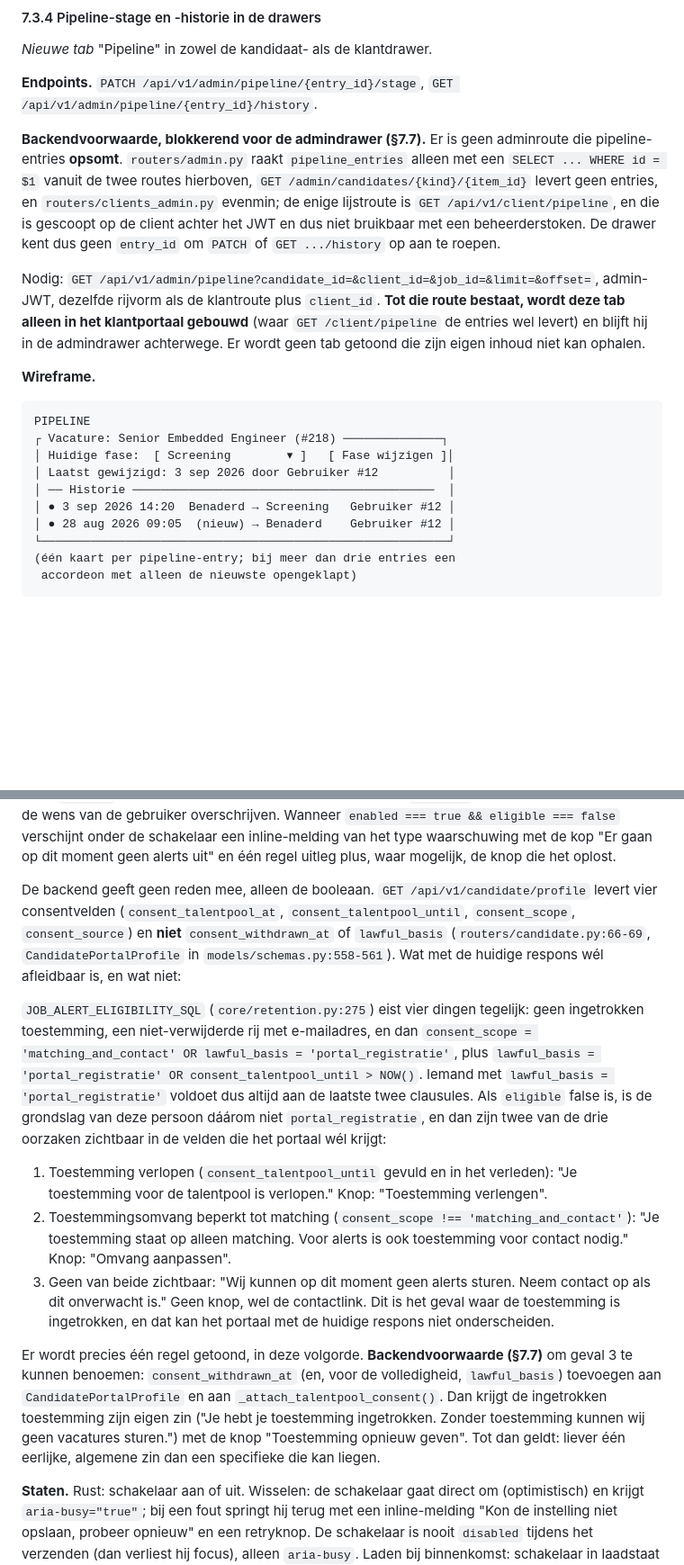
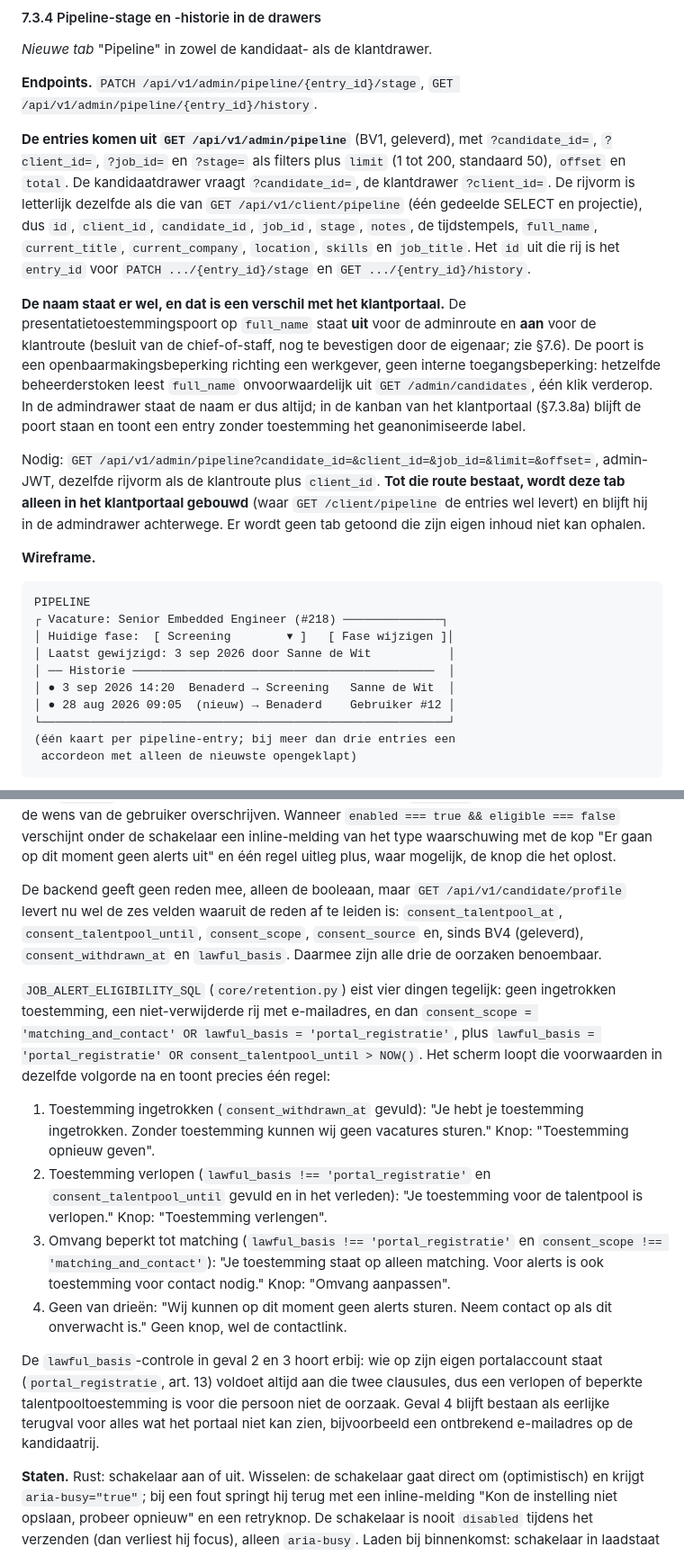
Before and after one commit to madhatter1312sudo/gsprecruitment, a Markdown page: SITE-DESIGN-SPEC.md, 2 parts joined by grey strips. Shown at 90% size. Drawn GitHub-style; blank space fills up the shorter version.

```diff
--- a/SITE-DESIGN-SPEC.md
+++ b/SITE-DESIGN-SPEC.md
@@ -953,7 +964,9 @@ Kandidaat #1482 | Vectron Systems | Senior Embedded | Detachering | 1 okt 2026 |
 
 **Endpoints.** `PATCH /api/v1/admin/pipeline/{entry_id}/stage`, `GET /api/v1/admin/pipeline/{entry_id}/history`.
 
-**Backendvoorwaarde, blokkerend voor de admindrawer (§7.7).** Er is geen adminroute die pipeline-entries **opsomt**. `routers/admin.py` raakt `pipeline_entries` alleen met een `SELECT ... WHERE id = $1` vanuit de twee routes hierboven, `GET /admin/candidates/{kind}/{item_id}` levert geen entries, en `routers/clients_admin.py` evenmin; de enige lijstroute is `GET /api/v1/client/pipeline`, en die is gescoopt op de client achter het JWT en dus niet bruikbaar met een beheerderstoken. De drawer kent dus geen `entry_id` om `PATCH` of `GET .../history` op aan te roepen.
+**De entries komen uit `GET /api/v1/admin/pipeline`** (BV1, geleverd), met `?candidate_id=`, `?client_id=`, `?job_id=` en `?stage=` als filters plus `limit` (1 tot 200, standaard 50), `offset` en `total`. De kandidaatdrawer vraagt `?candidate_id=`, de klantdrawer `?client_id=`. De rijvorm is letterlijk dezelfde als die van `GET /api/v1/client/pipeline` (één gedeelde SELECT en projectie), dus `id`, `client_id`, `candidate_id`, `job_id`, `stage`, `notes`, de tijdstempels, `full_name`, `current_title`, `current_company`, `location`, `skills` en `job_title`. Het `id` uit die rij is het `entry_id` voor `PATCH .../{entry_id}/stage` en `GET .../{entry_id}/history`.
+
+**De naam staat er wel, en dat is een verschil met het klantportaal.** De presentatietoestemmingspoort op `full_name` staat **uit** voor de adminroute en **aan** voor de klantroute (besluit van de chief-of-staff, nog te bevestigen door de eigenaar; zie §7.6). De poort is een openbaarmakingsbeperking richting een werkgever, geen interne toegangsbeperking: hetzelfde beheerderstoken leest `full_name` onvoorwaardelijk uit `GET /admin/candidates`, één klik verderop. In de admindrawer staat de naam er dus altijd; in de kanban van het klantportaal (§7.3.8a) blijft de poort staan en toont een entry zonder toestemming het geanonimiseerde label.
 
 Nodig: `GET /api/v1/admin/pipeline?candidate_id=&client_id=&job_id=&limit=&offset=`, admin-JWT, dezelfde rijvorm als de klantroute plus `client_id`. **Tot die route bestaat, wordt deze tab alleen in het klantportaal gebouwd** (waar `GET /client/pipeline` de entries wel levert) en blijft hij in de admindrawer achterwege. Er wordt geen tab getoond die zijn eigen inhoud niet kan ophalen.
 
@@ -963,9 +976,9 @@ Nodig: `GET /api/v1/admin/pipeline?candidate_id=&client_id=&job_id=&limit=&offse
 PIPELINE
 ┌ Vacature: Senior Embedded Engineer (#218) ──────────────┐
 │ Huidige fase:  [ Screening        ▾ ]   [ Fase wijzigen ]│
-│ Laatst gewijzigd: 3 sep 2026 door Gebruiker #12          │
+│ Laatst gewijzigd: 3 sep 2026 door Sanne de Wit           │
 │ ── Historie ───────────────────────────────────────────  │
-│ ● 3 sep 2026 14:20  Benaderd → Screening   Gebruiker #12 │
+│ ● 3 sep 2026 14:20  Benaderd → Screening   Sanne de Wit  │
 │ ● 28 aug 2026 09:05  (nieuw) → Benaderd    Gebruiker #12 │
 └──────────────────────────────────────────────────────────┘
 (één kaart per pipeline-entry; bij meer dan drie entries een
@@ -1078,15 +1097,16 @@ Vier kleinere toevoegingen aan bestaande secties.
 
 **De twee velden zijn niet hetzelfde en het scherm behandelt ze niet hetzelfde.** `enabled` is wat deze persoon heeft gevraagd; `eligible` is of wij het vandaag ook kunnen doen. De schakelaar toont `enabled` en niets anders: hij springt nooit terug omdat `eligible` false is, want dan zou de UI de wens van de gebruiker overschrijven. Wanneer `enabled === true && eligible === false` verschijnt onder de schakelaar een inline-melding van het type waarschuwing met de kop "Er gaan op dit moment geen alerts uit" en één regel uitleg plus, waar mogelijk, de knop die het oplost.
 
-De backend geeft geen reden mee, alleen de booleaan. `GET /api/v1/candidate/profile` levert vier consentvelden (`consent_talentpool_at`, `consent_talentpool_until`, `consent_scope`, `consent_source`) en **niet** `consent_withdrawn_at` of `lawful_basis` (`routers/candidate.py:66-69`, `CandidatePortalProfile` in `models/schemas.py:558-561`). Wat met de huidige respons wél afleidbaar is, en wat niet:
-
-`JOB_ALERT_ELIGIBILITY_SQL` (`core/retention.py:275`) eist vier dingen tegelijk: geen ingetrokken toestemming, een niet-verwijderde rij met e-mailadres, en dan `consent_scope = 'matching_and_contact' OR lawful_basis = 'portal_registratie'`, plus `lawful_basis = 'portal_registratie' OR consent_talentpool_until > NOW()`. Iemand met `lawful_basis = 'portal_registratie'` voldoet dus altijd aan de laatste twee clausules. Als `eligible` false is, is de grondslag van deze persoon dáárom niet `portal_registratie`, en dan zijn twee van de drie oorzaken zichtbaar in de velden die het portaal wél krijgt:
-
-1. Toestemming verlopen (`consent_talentpool_until` gevuld en in het verleden): "Je toestemming voor de talentpool is verlopen." Knop: "Toestemming verlengen".
-2. Toestemmingsomvang beperkt tot matching (`consent_scope !== 'matching_and_contact'`): "Je toestemming staat op alleen matching. Voor alerts is ook toestemming voor contact nodig." Knop: "Omvang aanpassen".
-3. Geen van beide zichtbaar: "Wij kunnen op dit moment geen alerts sturen. Neem contact op als dit onverwacht is." Geen knop, wel de contactlink. Dit is het geval waar de toestemming is ingetrokken, en dat kan het portaal met de huidige respons niet onderscheiden.
-
-Er wordt precies één regel getoond, in deze volgorde. **Backendvoorwaarde (§7.7)** om geval 3 te kunnen benoemen: `consent_withdrawn_at` (en, voor de volledigheid, `lawful_basis`) toevoegen aan `CandidatePortalProfile` en aan `_attach_talentpool_consent()`. Dan krijgt de ingetrokken toestemming zijn eigen zin ("Je hebt je toestemming ingetrokken. Zonder toestemming kunnen wij geen vacatures sturen.") met de knop "Toestemming opnieuw geven". Tot dan geldt: liever één eerlijke, algemene zin dan een specifieke die kan liegen.
+De backend geeft geen reden mee, alleen de booleaan, maar `GET /api/v1/candidate/profile` levert nu wel de zes velden waaruit de reden af te leiden is: `consent_talentpool_at`, `consent_talentpool_until`, `consent_scope`, `consent_source` en, sinds BV4 (geleverd), `consent_withdrawn_at` en `lawful_basis`. Daarmee zijn alle drie de oorzaken benoembaar.
+
+`JOB_ALERT_ELIGIBILITY_SQL` (`core/retention.py`) eist vier dingen tegelijk: geen ingetrokken toestemming, een niet-verwijderde rij met e-mailadres, en dan `consent_scope = 'matching_and_contact' OR lawful_basis = 'portal_registratie'`, plus `lawful_basis = 'portal_registratie' OR consent_talentpool_until > NOW()`. Het scherm loopt die voorwaarden in dezelfde volgorde na en toont precies één regel:
+
+1. Toestemming ingetrokken (`consent_withdrawn_at` gevuld): "Je hebt je toestemming ingetrokken. Zonder toestemming kunnen wij geen vacatures sturen." Knop: "Toestemming opnieuw geven".
+2. Toestemming verlopen (`lawful_basis !== 'portal_registratie'` en `consent_talentpool_until` gevuld en in het verleden): "Je toestemming voor de talentpool is verlopen." Knop: "Toestemming verlengen".
+3. Omvang beperkt tot matching (`lawful_basis !== 'portal_registratie'` en `consent_scope !== 'matching_and_contact'`): "Je toestemming staat op alleen matching. Voor alerts is ook toestemming voor contact nodig." Knop: "Omvang aanpassen".
+4. Geen van drieën: "Wij kunnen op dit moment geen alerts sturen. Neem contact op als dit onverwacht is." Geen knop, wel de contactlink.
+
+De `lawful_basis`-controle in geval 2 en 3 hoort erbij: wie op zijn eigen portalaccount staat (`portal_registratie`, art. 13) voldoet altijd aan die twee clausules, dus een verlopen of beperkte talentpooltoestemming is voor die persoon niet de oorzaak. Geval 4 blijft bestaan als eerlijke terugval voor alles wat het portaal niet kan zien, bijvoorbeeld een ontbrekend e-mailadres op de kandidaatrij.
 
 **Staten.** Rust: schakelaar aan of uit. Wisselen: de schakelaar gaat direct om (optimistisch) en krijgt `aria-busy="true"`; bij een fout springt hij terug met een inline-melding "Kon de instelling niet opslaan, probeer opnieuw" en een retryknop. De schakelaar is nooit `disabled` tijdens het verzenden (dan verliest hij focus), alleen `aria-busy`. Laden bij binnenkomst: schakelaar in laadstaat als vlak blok, label blijft staan. Fout bij binnenkomst: `setContainerLoadError` op de kaart.
 
```
Also changed, not shown: other parts of SITE-DESIGN-SPEC.md (+62 -37 lines).
